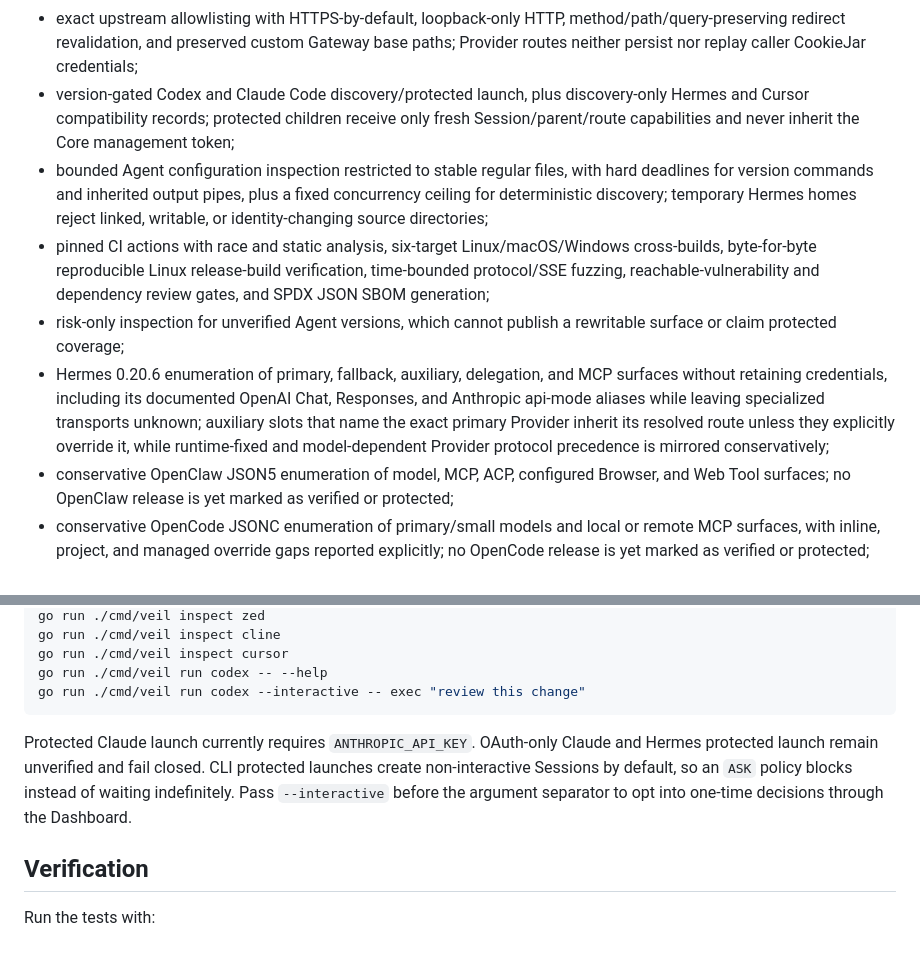
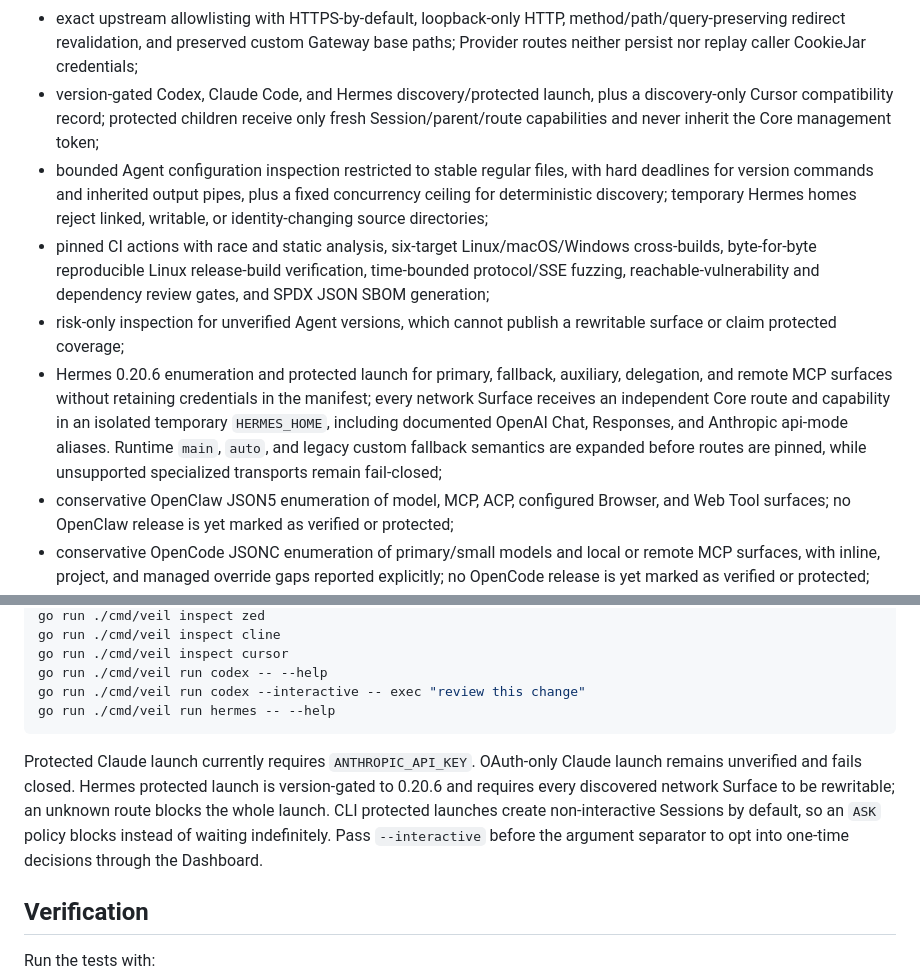
Before and after one commit to EverEcho/agent-veil, a Markdown page: README.md, 2 parts joined by grey strips. Drawn GitHub-style; blank space fills up the shorter version.

Commit message:
docs: record Hermes protected coverage

````diff
--- a/README.md
+++ b/README.md
@@ -52,10 +52,10 @@ conservatively than discovered traffic.
   method/path/query-preserving redirect revalidation, and preserved custom
   Gateway base paths; Provider routes neither persist nor replay caller CookieJar
   credentials;
-- version-gated Codex and Claude Code discovery/protected launch, plus
-  discovery-only Hermes and Cursor compatibility records; protected children
-  receive only fresh Session/parent/route capabilities and never inherit the
-  Core management token;
+- version-gated Codex, Claude Code, and Hermes discovery/protected launch, plus
+  a discovery-only Cursor compatibility record; protected children receive
+  only fresh Session/parent/route capabilities and never inherit the Core
+  management token;
 - bounded Agent configuration inspection restricted to stable regular files,
   with hard deadlines for version commands and inherited output pipes, plus a
   fixed concurrency ceiling for deterministic discovery; temporary Hermes homes
@@ -66,12 +66,13 @@ conservatively than discovered traffic.
   review gates, and SPDX JSON SBOM generation;
 - risk-only inspection for unverified Agent versions, which cannot publish a
   rewritable surface or claim protected coverage;
-- Hermes 0.20.6 enumeration of primary, fallback, auxiliary, delegation, and MCP
-  surfaces without retaining credentials, including its documented OpenAI Chat,
-  Responses, and Anthropic api-mode aliases while leaving specialized transports
-  unknown; auxiliary slots that name the exact primary Provider inherit its
-  resolved route unless they explicitly override it, while runtime-fixed and
-  model-dependent Provider protocol precedence is mirrored conservatively;
+- Hermes 0.20.6 enumeration and protected launch for primary, fallback,
+  auxiliary, delegation, and remote MCP surfaces without retaining credentials
+  in the manifest; every network Surface receives an independent Core route and
+  capability in an isolated temporary `HERMES_HOME`, including documented
+  OpenAI Chat, Responses, and Anthropic api-mode aliases. Runtime `main`, `auto`,
+  and legacy custom fallback semantics are expanded before routes are pinned,
+  while unsupported specialized transports remain fail-closed;
 - conservative OpenClaw JSON5 enumeration of model, MCP, ACP, configured Browser,
   and Web Tool surfaces; no OpenClaw release is yet marked as verified or
   protected;
@@ -156,13 +157,16 @@ go run ./cmd/veil inspect cline
 go run ./cmd/veil inspect cursor
 go run ./cmd/veil run codex -- --help
 go run ./cmd/veil run codex --interactive -- exec "review this change"
+go run ./cmd/veil run hermes -- --help
 ```
 
 Protected Claude launch currently requires `ANTHROPIC_API_KEY`. OAuth-only
-Claude and Hermes protected launch remain unverified and fail closed. CLI
-protected launches create non-interactive Sessions by default, so an `ASK`
-policy blocks instead of waiting indefinitely. Pass `--interactive` before the
-argument separator to opt into one-time decisions through the Dashboard.
+Claude launch remains unverified and fails closed. Hermes protected launch is
+version-gated to 0.20.6 and requires every discovered network Surface to be
+rewritable; an unknown route blocks the whole launch. CLI protected launches
+create non-interactive Sessions by default, so an `ASK` policy blocks instead
+of waiting indefinitely. Pass `--interactive` before the argument separator to
+opt into one-time decisions through the Dashboard.
 
 ## Verification
 
````
